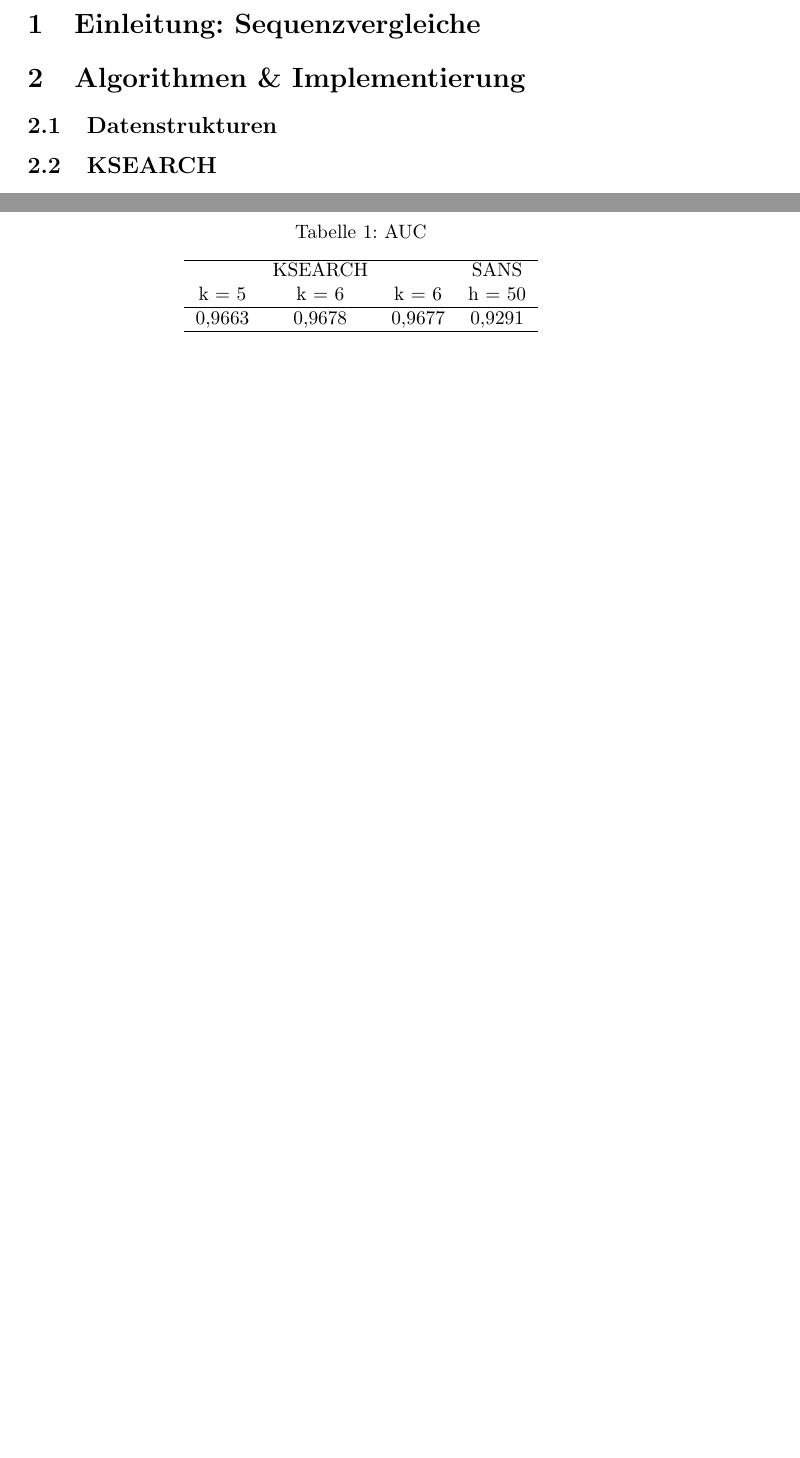
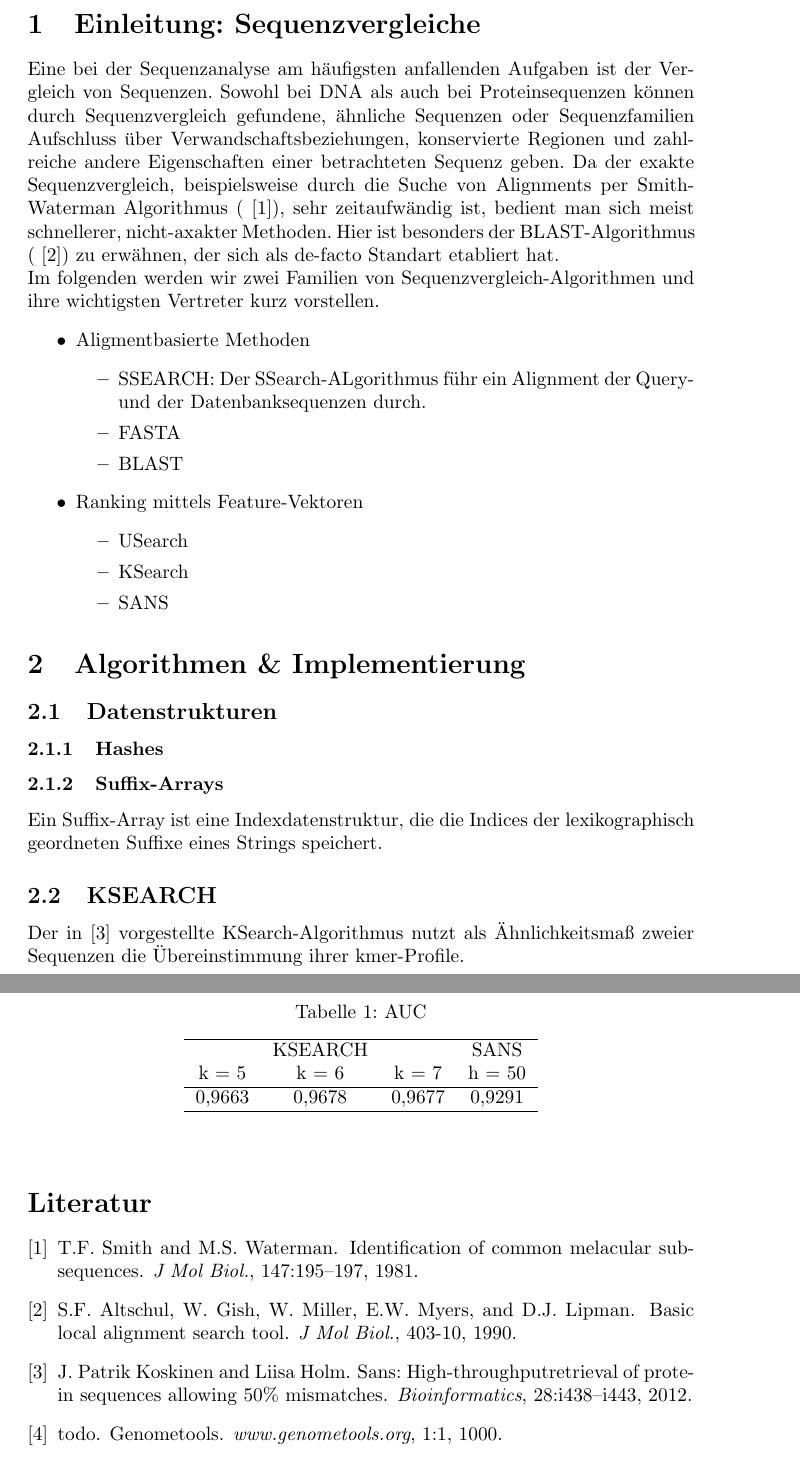
Before and after one commit to kowsky/ProjektPraes, a LaTeX paper (ausarbeitung.tex): two parts of pages 3 and 5 of 6 before the commit and two parts of pages 3 and 7 of 7 after it, joined at a grey line, cut so that both start at the same text, the shorter picture padded with empty space. Compiled offline with pdfLaTeX.

Commit message:
quellen.bib hinzugefügt, viele todos eingetragen

```diff
--- a/ausarbeitung.tex
+++ b/ausarbeitung.tex
@@ -3,6 +3,9 @@
 \usepackage[utf8]{inputenc}
 \usepackage{graphicx}
 \usepackage[german]{babel}
+%\usepackage{algorithm}
+%\usepackage{algorithmic}
+\usepackage{cite}
 
 \setlength{\parindent}{0pt}
 
@@ -23,15 +26,67 @@
 
 \section{Einleitung: Sequenzvergleiche}
 
+Eine bei der Sequenzanalyse am häufigsten anfallenden Aufgaben ist der Vergleich von Sequenzen. Sowohl bei DNA als auch bei Proteinsequenzen können
+durch Sequenzvergleich gefundene, ähnliche Sequenzen oder Sequenzfamilien Aufschluss über Verwandschaftsbeziehungen, konservierte Regionen und zahlreiche
+andere Eigenschaften einer betrachteten Sequenz geben. Da der exakte Sequenzvergleich, beispielsweise durch die Suche von Alignments per Smith-Waterman
+Algorithmus (\cite{Water}), sehr zeitaufwändig ist, bedient man sich meist schnellerer, nicht-axakter Methoden. Hier ist besonders der BLAST-Algorithmus (\cite{BLAST})
+zu erwähnen, der sich als de-facto Standart etabliert hat.
+%TODO mehr blalba?
+
+Im folgenden werden wir zwei Familien von Sequenzvergleich-Algorithmen und ihre wichtigsten Vertreter kurz vorstellen.
+\begin{itemize}
+  \item Aligmentbasierte Methoden
+    \begin{itemize}
+      \item SSEARCH: Der SSearch-ALgorithmus führ ein Alignment der Query- und der Datenbanksequenzen durch. %TODO Algorithmen kurz erklären
+      \item FASTA
+      \item BLAST
+    \end{itemize}
+  \item Ranking mittels Feature-Vektoren
+    \begin{itemize}
+      \item USearch
+      \item KSearch
+      \item SANS
+    \end{itemize}
+\end{itemize}
+
 \section{Algorithmen \& Implementierung}
 
 \subsection{Datenstrukturen}
 
+\subsubsection{Hashes}%TODO erklären wir das? rot-schwarz bäume auch?
+
+\subsubsection{Suffix-Arrays}
+
+Ein Suffix-Array ist eine Indexdatenstruktur, die die Indices der lexikographisch geordneten Suffixe eines Strings speichert. %TODO erklären, Quelle: GI-Skript?
+
 \subsection{KSEARCH}
 \label{ksearch}
 
+Der in \cite{Holm} vorgestellte KSearch-Algorithmus nutzt als Ähnlichkeitsmaß zweier Sequenzen die Übereinstimmung ihrer kmer-Profile.%TODO KSearch beschreiben
+
+%\begin{algorithm}
+%  \caption{Pseudocode unserer KSearch-Implementierung}
+%\begin{algorithmic}
+%  \Function{KSEARCH}{query-proteins $Q$, database-proteins $D$}
+%    \For{each query-protein $q$}
+%      \State calculate kmer-profile \Comment $O(|q|)$
+%      \State store kmer-profile in hashtable
+%    \EndFor \Comment $\boldsymbol{O(|q_0..q_n|)}$
+%    \For{each database-protein $d$}
+%      \State calculate kmer-profile \Comment $O(|d|)$
+%      \For{i in $Q$}
+%        \State calculate $KSEARCH(d,q_{i})$ \Comment $O(kVariety(d))$
+%        \State output $KSEARCH(d,q)$
+%      \EndFor \Comment $\boldsymbol{ O(|Q| \cdot kVariety(d))}$
+%    \EndFor   \Comment $\boldsymbol{O(|d_0..d_n|+|D| \cdot |Q| \cdot kVariety(d))}$
+%  \EndFunction \Comment overall time complexity: $\boldsymbol{O(|q_0..q_n|+|d_0..d_n|+|D| \cdot |Q| \cdot kVariety(d))}$
+%\end{algorithmic}
+%\end{algorithm}
+
 \subsection{SANS}
 \label{sans}
+
+%TODO Sans beschreiben
 
 \subsection{Software Architektur}
 
@@ -106,7 +161,7 @@ da ein berechneter Score, der über dem gegebenen Schwellwert liegt, unmittelbar
     \begin{tabular}{cccc}
       \hline
       &KSEARCH& &SANS\\
-      k = 5 & k = 6 & k = 6 & h = 50 \\
+      k = 5 & k = 6 & k = 7 & h = 50 \\
       \hline
       0,9663 & 0,9678 & 0,9677 & 0,9291 \\
       \hline
```
Also changed, not shown: quellen.bib (added, +37 -0 lines), ausarbeitung.tex (7 more changed lines).
